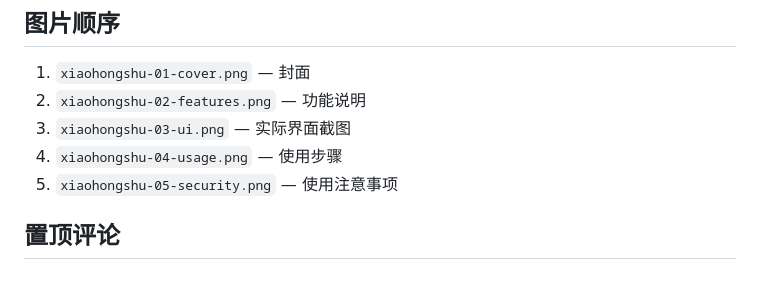
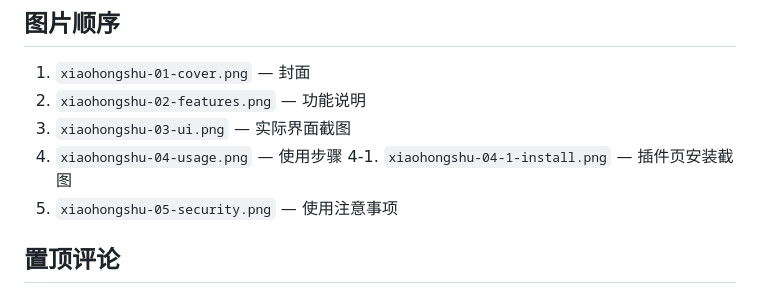
Before and after one commit to stjq12/dsh-remote-control, a Markdown page: assets/promo/xhs-copy.md, the part around the change. Drawn GitHub-style.

Commit message:
Add Chinese plugin install step image

```diff
--- a/assets/promo/xhs-copy.md
+++ b/assets/promo/xhs-copy.md
@@ -38,6 +38,7 @@
 2. `xiaohongshu-02-features.png` — 功能说明
 3. `xiaohongshu-03-ui.png` — 实际界面截图
 4. `xiaohongshu-04-usage.png` — 使用步骤
+4-1. `xiaohongshu-04-1-install.png` — 插件页安装截图
 5. `xiaohongshu-05-security.png` — 使用注意事项
 
 ## 置顶评论
```
Also changed, not shown: assets/promo/xiaohongshu-04-1-install.png (added).
